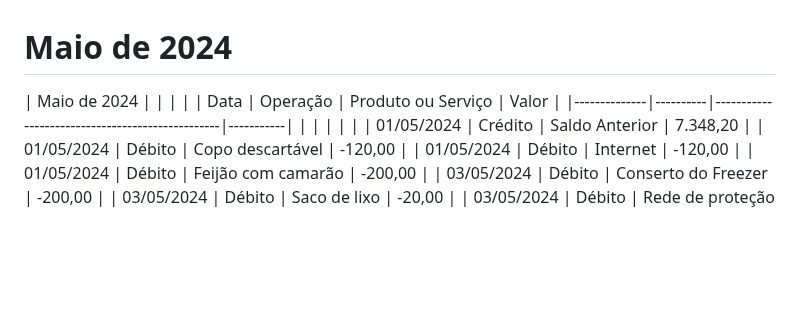
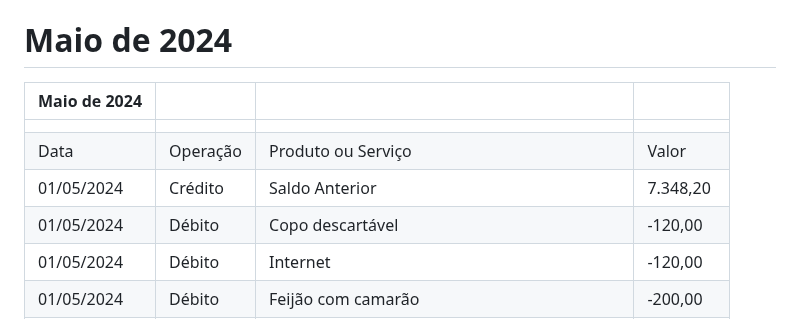
Before and after one commit to AlexDeveloperOne/coqueiroFinance, a Markdown page: README.md, the part around the change. Drawn GitHub-style; blank space fills up the shorter version.

Commit message:
fix: correct table title display issue

```diff
--- a/README.md
+++ b/README.md
@@ -1,9 +1,9 @@
 # Maio de 2024
 
 | Maio de 2024 |          |                                                 |           |
-| Data         | Operação | Produto ou Serviço                              | Valor     |
 |--------------|----------|-------------------------------------------------|-----------|
 |              |          |                                                 |           |
+| Data         | Operação | Produto ou Serviço                              | Valor     |
 | 01/05/2024   | Crédito  | Saldo Anterior                                  | 7.348,20  |
 | 01/05/2024   | Débito   | Copo descartável                                | -120,00   |
 | 01/05/2024   | Débito   | Internet                                        | -120,00   |
```
